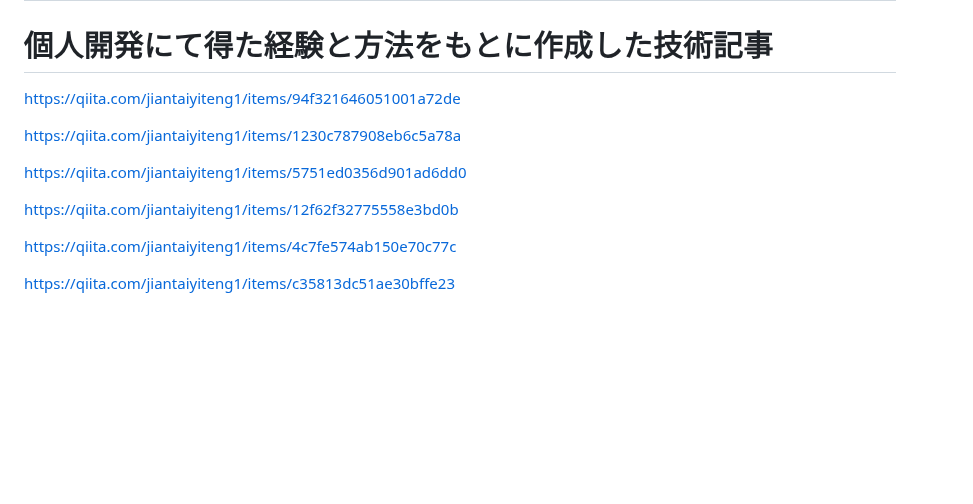
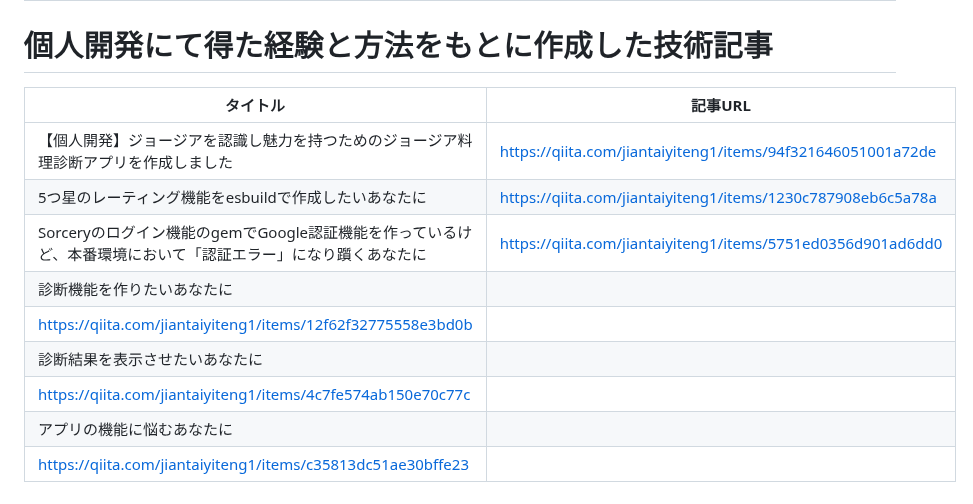
Before and after one commit to Itok1000/master, a Markdown page: README.md, the part around the change. GitHub-like rendering; blank space fills up the shorter version.

Commit message:
READMEに技術記事を追加して面接時にアピールできるようにする

```diff
--- a/README.md
+++ b/README.md
@@ -149,15 +149,14 @@ https://app.diagrams.net/#HItok1000%2Fmaster%2FER_diagram_request%2F%E5%90%8D%E7
 |・開発環境|Docker|
 
 # 個人開発にて得た経験と方法をもとに作成した技術記事
-
-https://qiita.com/jiantaiyiteng1/items/94f321646051001a72de
-
-https://qiita.com/jiantaiyiteng1/items/1230c787908eb6c5a78a
-
-https://qiita.com/jiantaiyiteng1/items/5751ed0356d901ad6dd0
-
-https://qiita.com/jiantaiyiteng1/items/12f62f32775558e3bd0b
-
-https://qiita.com/jiantaiyiteng1/items/4c7fe574ab150e70c77c
-
-https://qiita.com/jiantaiyiteng1/items/c35813dc51ae30bffe23
+|タイトル| 記事URL |
+| -------- | -------- |
+|【個人開発】ジョージアを認識し魅力を持つためのジョージア料理診断アプリを作成しました| https://qiita.com/jiantaiyiteng1/items/94f321646051001a72de |
+|5つ星のレーティング機能をesbuildで作成したいあなたに| https://qiita.com/jiantaiyiteng1/items/1230c787908eb6c5a78a |
+|Sorceryのログイン機能のgemでGoogle認証機能を作っているけど、本番環境において「認証エラー」になり躓くあなたに| https://qiita.com/jiantaiyiteng1/items/5751ed0356d901ad6dd0 |
+|診断機能を作りたいあなたに|
+| https://qiita.com/jiantaiyiteng1/items/12f62f32775558e3bd0b |
+|診断結果を表示させたいあなたに|
+| https://qiita.com/jiantaiyiteng1/items/4c7fe574ab150e70c77c |
+|アプリの機能に悩むあなたに|
+| https://qiita.com/jiantaiyiteng1/items/c35813dc51ae30bffe23 |
```
